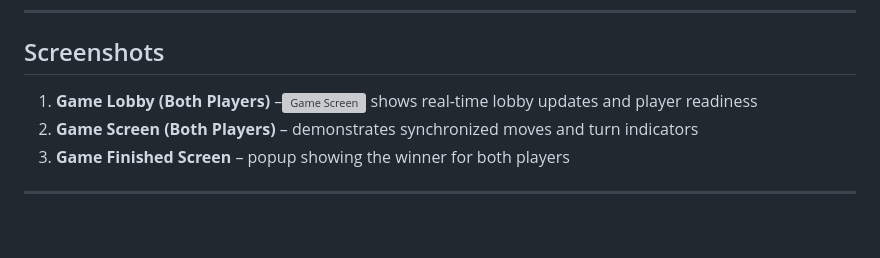
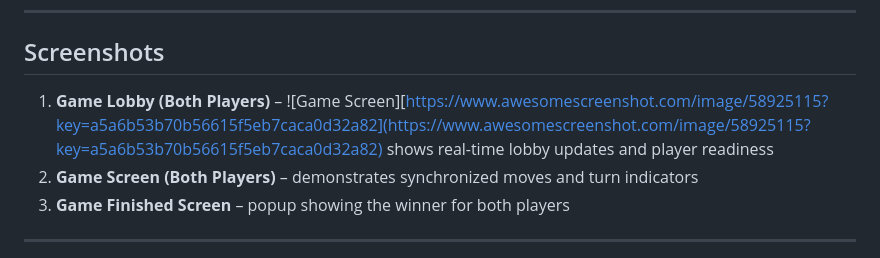
Before and after one commit to Pheonix55/Tick-tack-toe-Livewire-Laravel-reverb, a Markdown page: readme.md, the part around the change. Drawn GitHub-style; blank space fills up the shorter version; grey boxes are pictures that could not be loaded.

Commit message:
Fix screenshot link formatting in readme.md

```diff
--- a/readme.md
+++ b/readme.md
@@ -98,7 +98,7 @@ php artisan serve
 
 ## Screenshots
 
-1. **Game Lobby (Both Players)** –![Game Screen](https://www.awesomescreenshot.com/image/58925115?key=a5a6b53b70b56615f5eb7caca0d32a82) shows real-time lobby updates and player readiness
+1. **Game Lobby (Both Players)** – ![Game Screen][https://www.awesomescreenshot.com/image/58925115?key=a5a6b53b70b56615f5eb7caca0d32a82](https://www.awesomescreenshot.com/image/58925115?key=a5a6b53b70b56615f5eb7caca0d32a82) shows real-time lobby updates and player readiness
 3. **Game Screen (Both Players)** – demonstrates synchronized moves and turn indicators
 4. **Game Finished Screen** – popup showing the winner for both players
 
```
